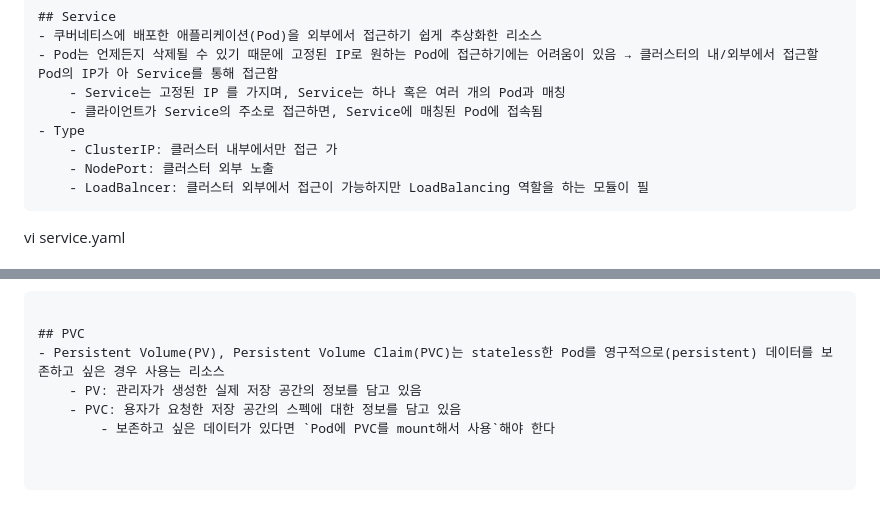
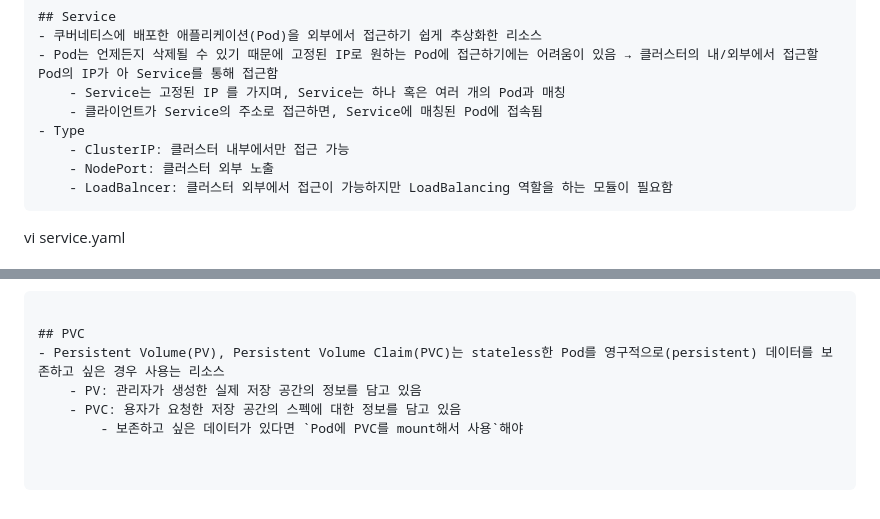
Before and after one commit to parkie0517/SKT-FLYAI-Archiving, a Markdown page: Week_08/Day2/Day2.md, 2 parts joined by grey strips. Drawn GitHub-style.

````diff
--- a/Week_08/Day2/Day2.md
+++ b/Week_08/Day2/Day2.md
@@ -181,9 +181,9 @@ spec: # 메인 파트 : resource 의 desired state 를 명시
     - Service는 고정된 IP 를 가지며, Service는 하나 혹은 여러 개의 Pod과 매칭
     - 클라이언트가 Service의 주소로 접근하면, Service에 매칭된 Pod에 접속됨
 - Type
-    - ClusterIP: 클러스터 내부에서만 접근 가
+    - ClusterIP: 클러스터 내부에서만 접근 가능
     - NodePort: 클러스터 외부 노출
-    - LoadBalncer: 클러스터 외부에서 접근이 가능하지만 LoadBalancing 역할을 하는 모듈이 필
+    - LoadBalncer: 클러스터 외부에서 접근이 가능하지만 LoadBalancing 역할을 하는 모듈이 필요함
 ```
 vi service.yaml
 # 파일을 열어 위의 내용을 복사 붙여넣기 합니다.
@@ -199,4 +199,4 @@ ip) 시스템에 정의 되어 있음.
 - Persistent Volume(PV), Persistent Volume Claim(PVC)는 stateless한 Pod를 영구적으로(persistent) 데이터를 보존하고 싶은 경우 사용는 리소스
     - PV: 관리자가 생성한 실제 저장 공간의 정보를 담고 있음
     - PVC: 용자가 요청한 저장 공간의 스펙에 대한 정보를 담고 있음
-        - 보존하고 싶은 데이터가 있다면 `Pod에 PVC를 mount해서 사용`해야 한다
+        - 보존하고 싶은 데이터가 있다면 `Pod에 PVC를 mount해서 사용`해야
````
